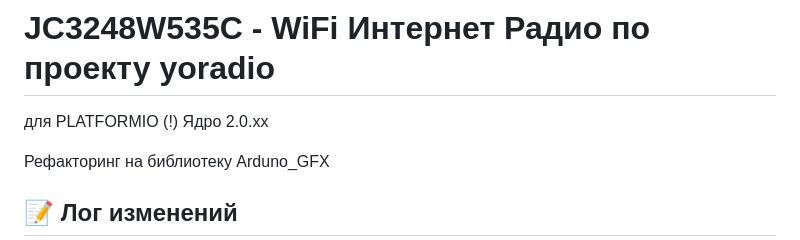
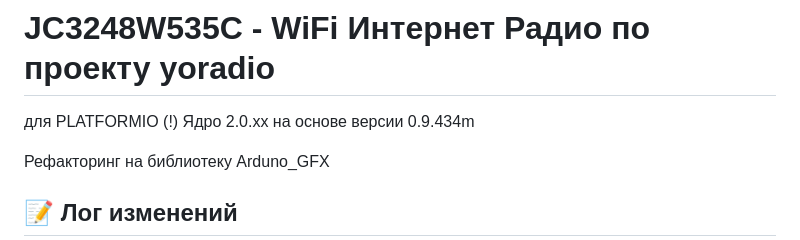
Before and after one commit to Witaliy76/JC3248W535C, a Markdown page: README.md, the part around the change. GitHub-like rendering.

```diff
--- a/README.md
+++ b/README.md
@@ -1,5 +1,6 @@
 # JC3248W535C - WiFi Интернет Радио по проекту yoradio
 для PLATFORMIO (!) Ядро 2.0.хх
+на основе версии 0.9.434m
 
 Рефакторинг на библиотеку Arduno_GFX
 
```
